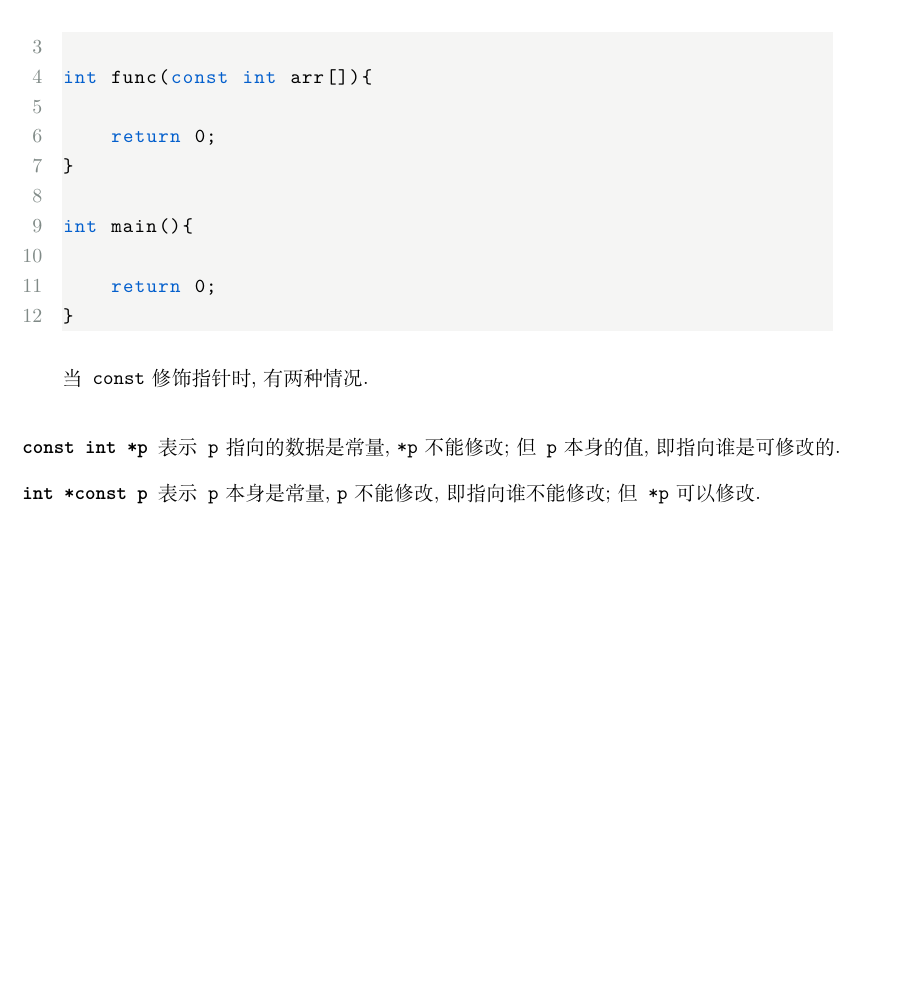
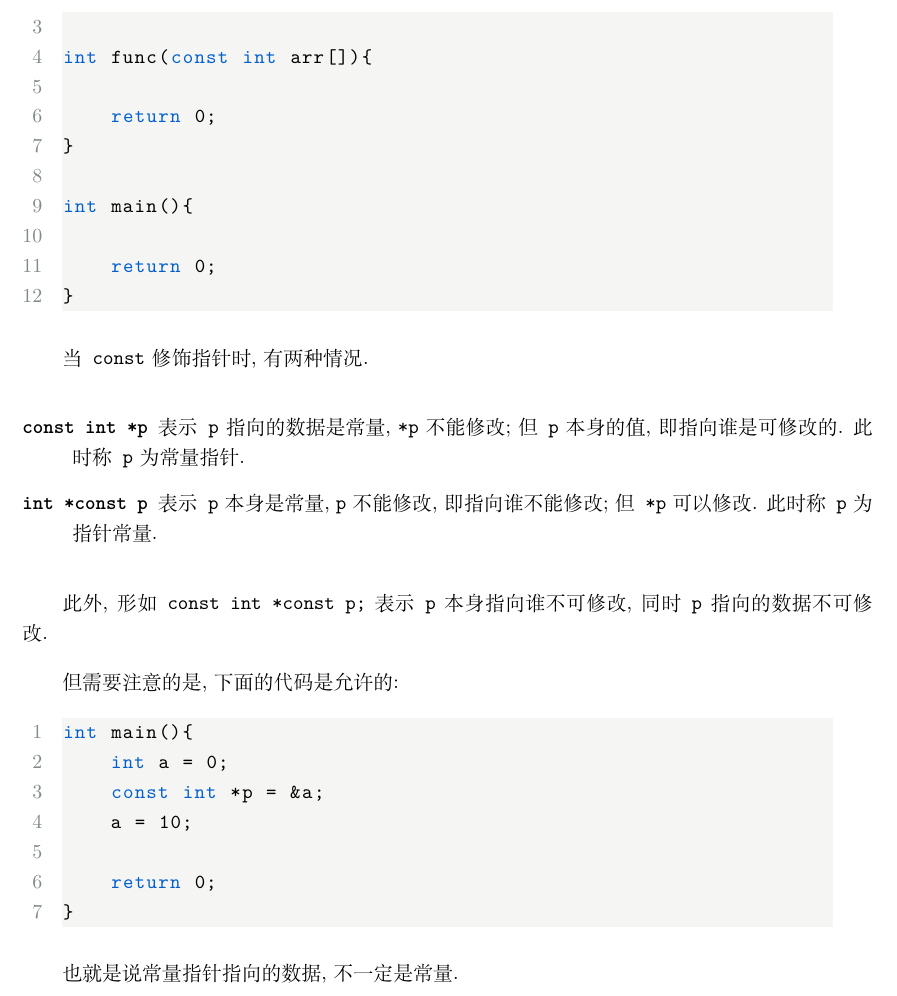
Before and after one commit to CuWO4/Guide_To_C, a LaTeX book (C_tutorial.tex, which reads included/chapter12_sundry.tex): part of page 131 of 140, cut so that both start at the same text, the shorter picture padded with empty space. Compiled offline with XeLaTeX.

Commit message:
全局:   增加了新todo. 章12:   修订了关于常量指针的解释.

```diff
--- a/included/chapter12_sundry.tex
+++ b/included/chapter12_sundry.tex
@@ -279,6 +279,21 @@ int main(){
         当\texttt{const}修饰指针时, 有两种情况.
 
         \begin{description}
-            \item[\texttt{const int *p}] 表示\texttt{p}指向的数据是常量, \texttt{*p}不能修改; 但\texttt{p}本身的值, 即指向谁是可修改的.
-            \item[\texttt{int *const p}] 表示\texttt{p}本身是常量, \texttt{p}不能修改, 即指向谁不能修改; 但\texttt{*p}可以修改.
+            \item[\texttt{const int *p}] 表示\texttt{p}指向的数据是常量, \texttt{*p}不能修改; 但\texttt{p}本身的值, 即指向谁是可修改的. 此时称\texttt{p}为常量指针.
+            \item[\texttt{int *const p}] 表示\texttt{p}本身是常量, \texttt{p}不能修改, 即指向谁不能修改; 但\texttt{*p}可以修改. 此时称\texttt{p}为指针常量.
         \end{description}
+
+        此外, 形如\texttt{const int *const p;}表示\texttt{p}本身指向谁不可修改, 同时\texttt{p}指向的数据不可修改.
+
+        但需要注意的是, 下面的代码是允许的:
+\begin{lstlisting}
+int main(){
+    int a = 0;
+    const int *p = &a;
+    a = 10;
+
+    return 0;
+}
+\end{lstlisting}
+
+        也就是说常量指针指向的数据, 不一定是常量.
```
Also changed, not shown: C_tutorial.tex (+2 -0 lines).
